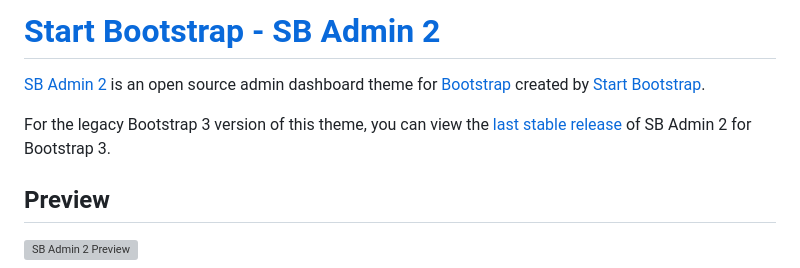
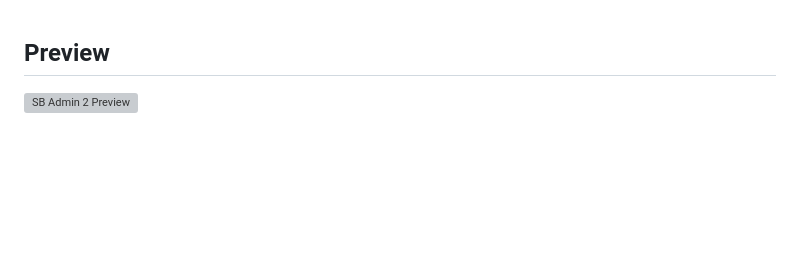
Before and after one commit to ridwanz1508/iot-air-quality-system, a Markdown page: README.md, the part around the change. Drawn GitHub-style; blank space fills up the shorter version; grey boxes are pictures that could not be loaded.

```diff
--- a/README.md
+++ b/README.md
@@ -1,9 +1,3 @@
-# [Start Bootstrap - SB Admin 2](https://startbootstrap.com/theme/sb-admin-2/)
-
-[SB Admin 2](https://startbootstrap.com/theme/sb-admin-2/) is an open source admin dashboard theme for [Bootstrap](https://getbootstrap.com/) created by [Start Bootstrap](https://startbootstrap.com/).
-
-For the legacy Bootstrap 3 version of this theme, you can view the [last stable release](https://github.com/StartBootstrap/startbootstrap-sb-admin-2/releases/tag/v3.3.7%2B1) of SB Admin 2 for Bootstrap 3.
-
 ## Preview
 
 [![SB Admin 2 Preview](https://assets.startbootstrap.com/img/screenshots/themes/sb-admin-2.png)](https://startbootstrap.github.io/startbootstrap-sb-admin-2/)
```
